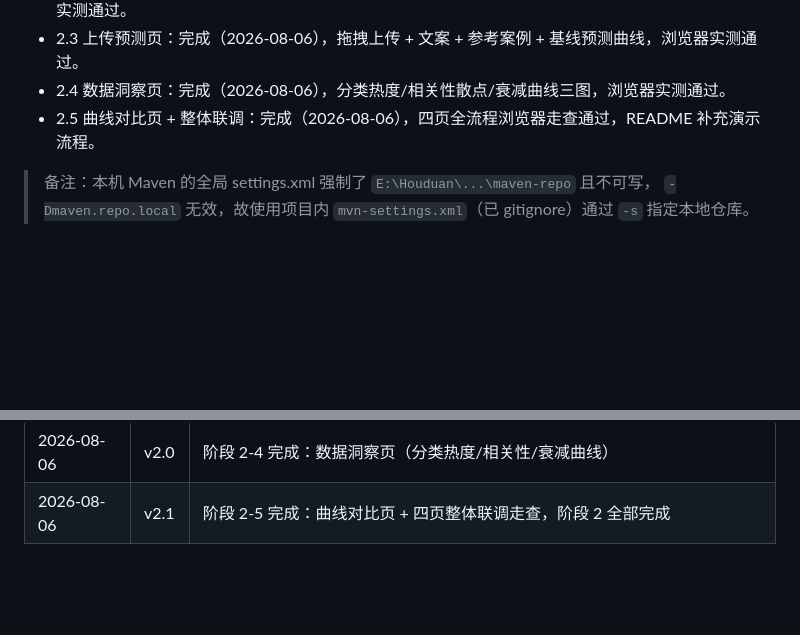
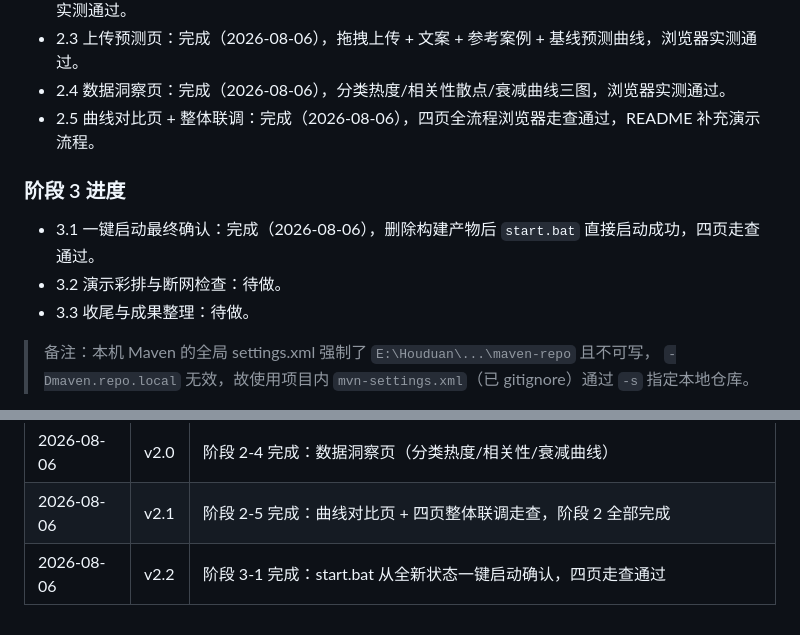
Before and after one commit to Xiaoxiaocaiii/social-prediction-platform, a Markdown page: docs/PLAN.md, 2 parts joined by grey strips. Drawn GitHub-style; blank space fills up the shorter version.

Commit message:
docs: 阶段3-1 一键启动确认

```diff
--- a/docs/PLAN.md
+++ b/docs/PLAN.md
@@ -322,6 +322,12 @@ POST http://127.0.0.1:5001/predict
 - 2.4 数据洞察页：完成（2026-08-06），分类热度/相关性散点/衰减曲线三图，浏览器实测通过。
 - 2.5 曲线对比页 + 整体联调：完成（2026-08-06），四页全流程浏览器走查通过，README 补充演示流程。
 
+### 阶段 3 进度
+
+- 3.1 一键启动最终确认：完成（2026-08-06），删除构建产物后 `start.bat` 直接启动成功，四页走查通过。
+- 3.2 演示彩排与断网检查：待做。
+- 3.3 收尾与成果整理：待做。
+
 > 备注：本机 Maven 的全局 settings.xml 强制了 `E:\Houduan\...\maven-repo` 且不可写，
 > `-Dmaven.repo.local` 无效，故使用项目内 `mvn-settings.xml`（已 gitignore）通过 `-s` 指定本地仓库。
 
@@ -344,3 +350,4 @@ POST http://127.0.0.1:5001/predict
 | 2026-08-06 | v1.9 | 阶段 2-3 完成：上传预测页（拖拽/文案/参考案例/预测曲线） |
 | 2026-08-06 | v2.0 | 阶段 2-4 完成：数据洞察页（分类热度/相关性/衰减曲线） |
 | 2026-08-06 | v2.1 | 阶段 2-5 完成：曲线对比页 + 四页整体联调走查，阶段 2 全部完成 |
+| 2026-08-06 | v2.2 | 阶段 3-1 完成：start.bat 从全新状态一键启动确认，四页走查通过 |
```
